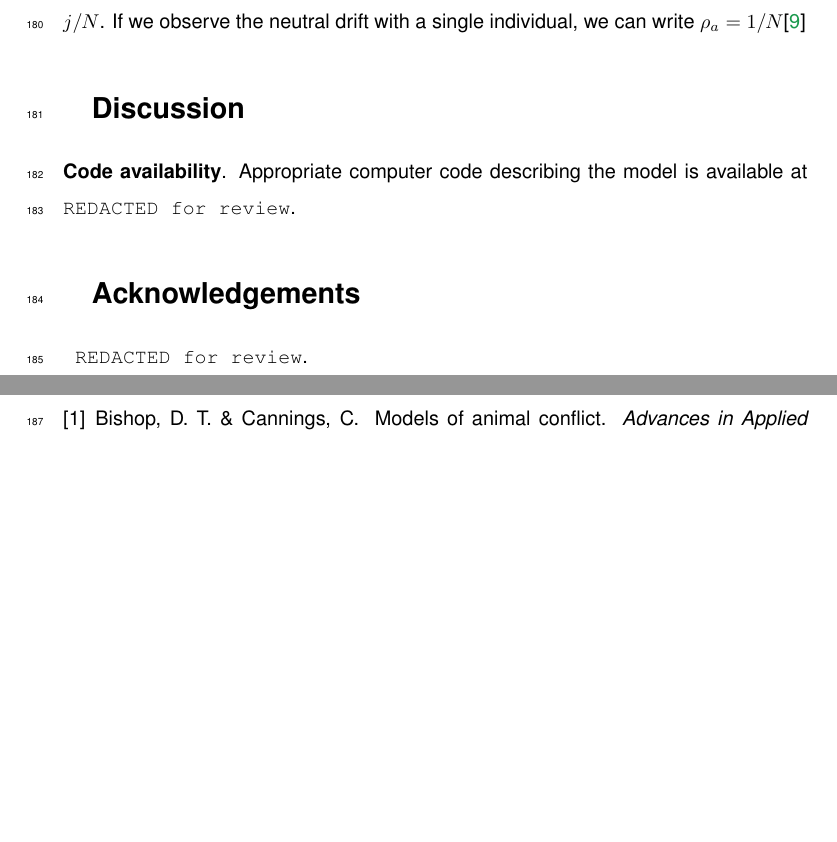
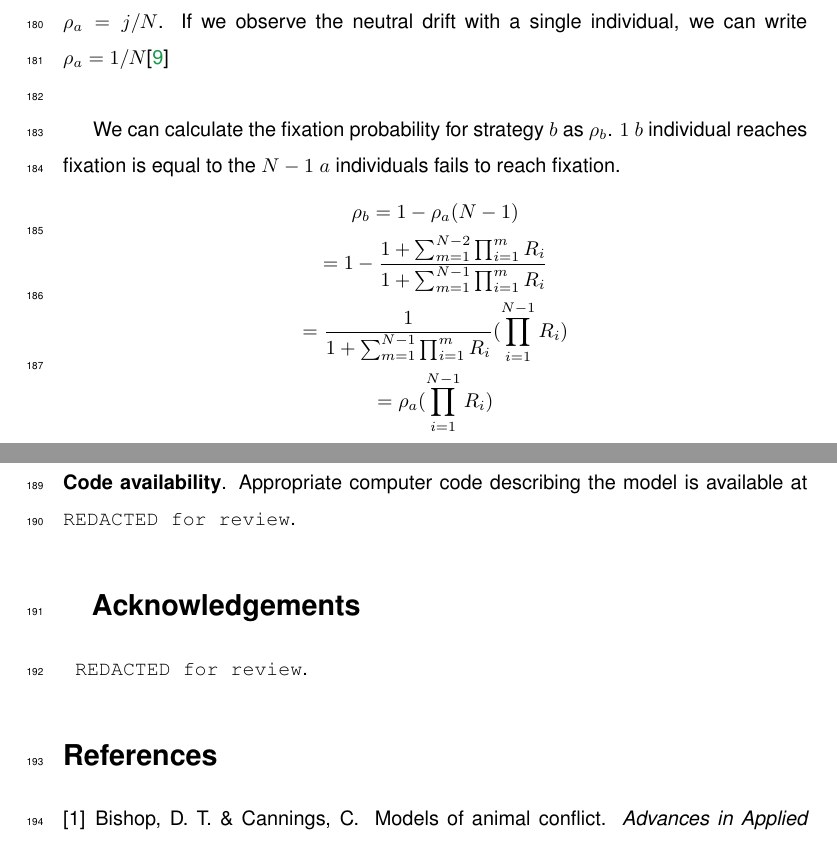
Before and after one commit to tecoevo/structured_beliefs_extensions, a LaTeX paper (Manuscript/GBF_Nat_02.tex): two parts of pages 9 and 10 of 11, joined at a grey line, cut so that both start at the same text, the shorter picture padded with empty space. Compiled offline with pdfLaTeX.

Commit message:
Update GBF_Nat_02.tex

```diff
--- a/Manuscript/GBF_Nat_02.tex
+++ b/Manuscript/GBF_Nat_02.tex
@@ -274,7 +274,13 @@ Let's solve this equation.
  So, we can write the final fixation probability equation as,
  \[\rho(j)=\frac{1+\sum_{m=1}^{j-1}\prod_{i=1}^{m}R_i}{1+\sum_{m=1}^{N-1}\prod_{i=1}^{m}R_i}\]
  If we consider a neutral drift, where $f_a=f_b$, then we can write the equation as, $\rho_a={j}/{N}$.
- If we observe the neutral drift with a single individual, we can write $\rho_a=1/N$\cite{Traulsen2006}
+ If we observe the neutral drift with a single individual, we can write $\rho_a=1/N$\cite{Traulsen2006}\\
+
+ We can calculate the fixation probability for strategy $b$ as $\rho_b$. $1$ $b$ individual reaches fixation is equal to the $N-1$ $a$ individuals fails to reach fixation.
+\[\rho_b=1-\rho_a(N-1)\]
+\[=1-\frac{1 + \sum_{m=1}^{N-2} \prod_{i=1}^{m} R_i}{1 + \sum_{m=1}^{N-1} \prod_{i=1}^{m} R_i}\]
+\[=\frac{1}{1+\sum_{m=1}^{N-1}\prod_{i=1}^{m}R_i}(\prod_{i=1}^{N-1}R_i)\]
+\[=\rho_a(\prod_{i=1}^{N-1}R_i)\]
 
 
 
```
